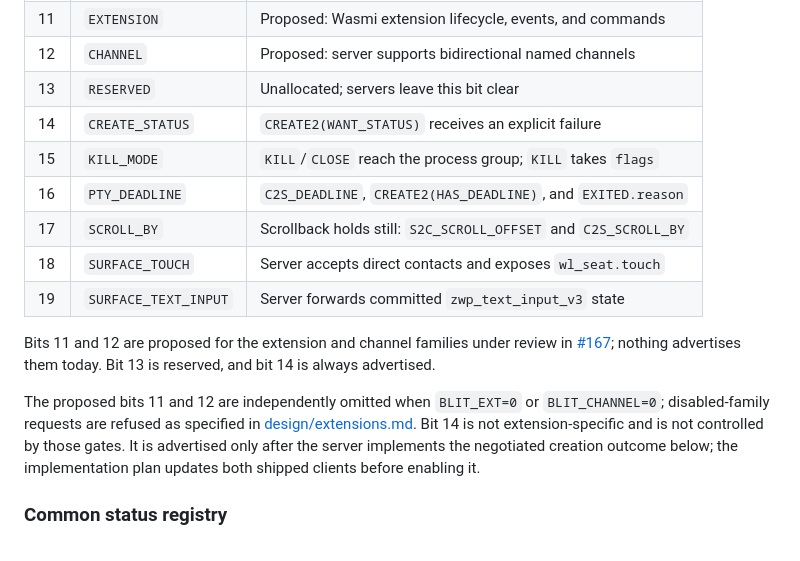
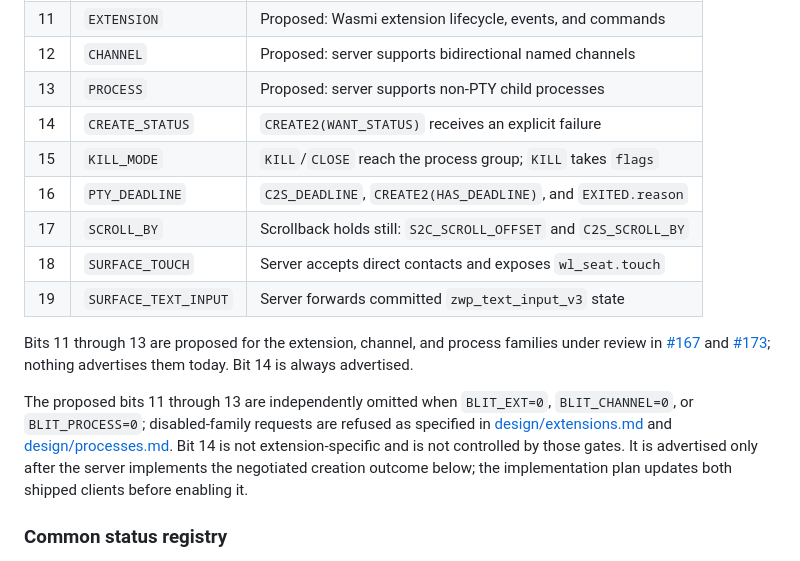
Before and after one commit to indent-com/blit, a Markdown page: docs/protocol.md, the part around the change. Drawn GitHub-style.

Commit message:
docs: propose native process packet family

```diff
--- a/docs/protocol.md
+++ b/docs/protocol.md
@@ -244,7 +244,7 @@ shared sizing input without a `SURFACE_RESIZE` entry.
 | 10  | `NET`                | Server supports the `NET_*` network-relay family                |
 | 11  | `EXTENSION`          | Proposed: Wasmi extension lifecycle, events, and commands       |
 | 12  | `CHANNEL`            | Proposed: server supports bidirectional named channels          |
-| 13  | `RESERVED`           | Unallocated; servers leave this bit clear                       |
+| 13  | `PROCESS`            | Proposed: server supports non-PTY child processes               |
 | 14  | `CREATE_STATUS`      | `CREATE2(WANT_STATUS)` receives an explicit failure             |
 | 15  | `KILL_MODE`          | `KILL`/`CLOSE` reach the process group; `KILL` takes `flags`    |
 | 16  | `PTY_DEADLINE`       | `C2S_DEADLINE`, `CREATE2(HAS_DEADLINE)`, and `EXITED.reason`    |
@@ -252,13 +252,15 @@ shared sizing input without a `SURFACE_RESIZE` entry.
 | 18  | `SURFACE_TOUCH`      | Server accepts direct contacts and exposes `wl_seat.touch`      |
 | 19  | `SURFACE_TEXT_INPUT` | Server forwards committed `zwp_text_input_v3` state             |
 
-Bits 11 and 12 are proposed for the extension and channel families under review
-in [#167](https://github.com/indent-com/blit/pull/167); nothing advertises them
-today. Bit 13 is reserved, and bit 14 is always advertised.
+Bits 11 through 13 are proposed for the extension, channel, and process families
+under review in [#167](https://github.com/indent-com/blit/pull/167) and
+[#173](https://github.com/indent-com/blit/pull/173); nothing advertises them
+today. Bit 14 is always advertised.
 
-The proposed bits 11 and 12 are independently omitted when `BLIT_EXT=0` or
-`BLIT_CHANNEL=0`; disabled-family requests are refused as specified in
-[design/extensions.md](design/extensions.md#security-posture-and-deployment-controls).
+The proposed bits 11 through 13 are independently omitted when `BLIT_EXT=0`,
+`BLIT_CHANNEL=0`, or `BLIT_PROCESS=0`; disabled-family requests are refused as
+specified in [design/extensions.md](design/extensions.md#security-posture-and-deployment-controls)
+and [design/processes.md](design/processes.md#security-and-deployment).
 Bit 14 is not extension-specific and is not controlled by those gates. It is
 advertised only after the server implements the negotiated creation outcome
 below; the implementation plan updates both shipped clients before enabling it.
```
Also changed, not shown: docs/design/extensions.md (+8 -8 lines), docs/design/processes.md (added, +424 -0 lines).
